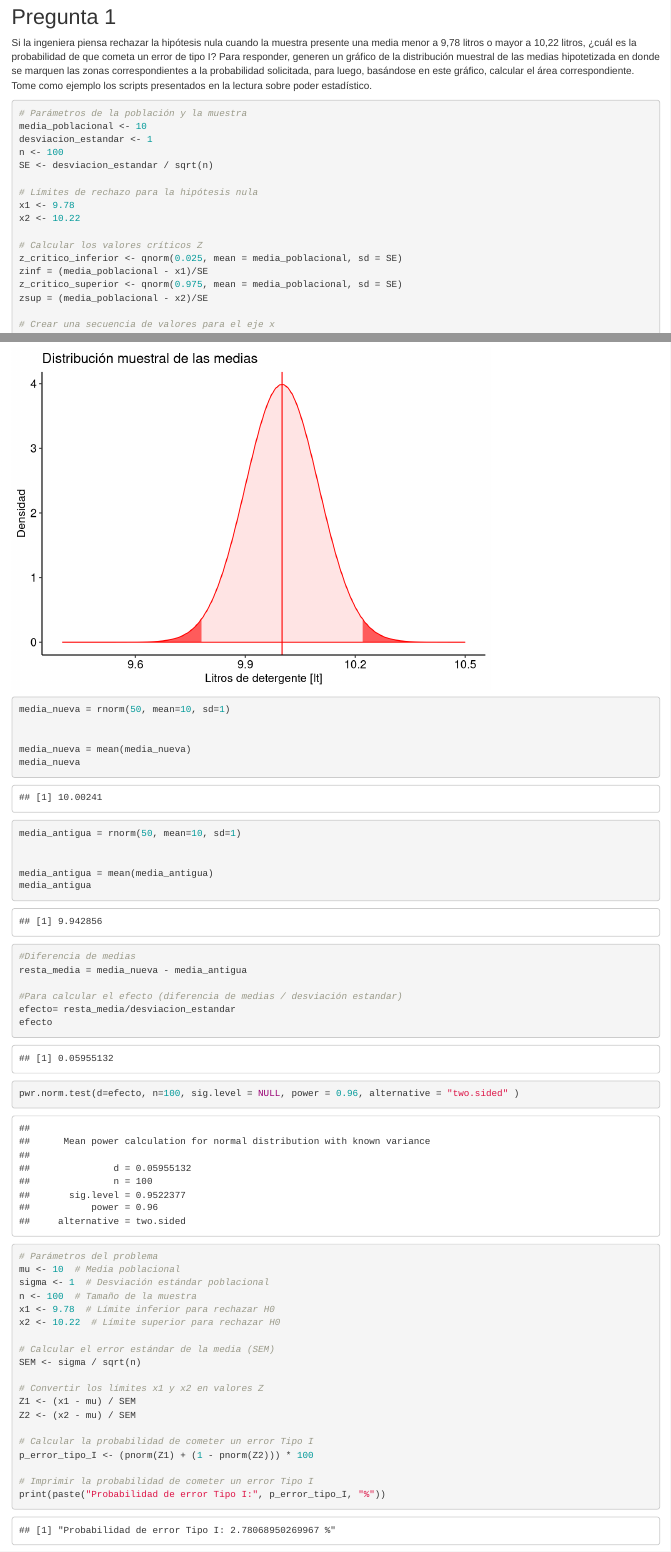
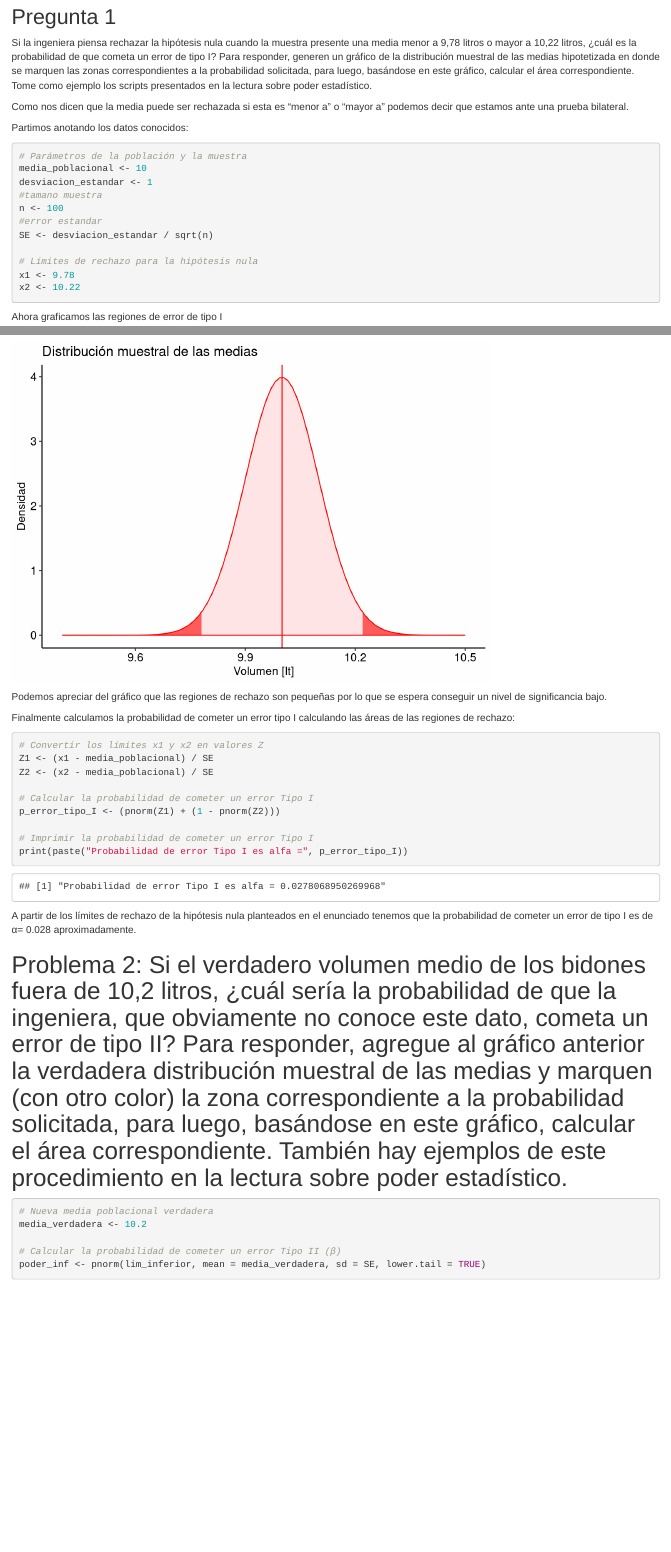
Before and after one commit to ByronCaices/EST-INF-EPS03-05, an R Markdown document (EP03-respuesta-equipo-1.Rmd): the page in a window 1100 px wide, from 1360 px down, and a second part further down, joined at a grey line. Rendered offline with R 4.5, knitr and Pandoc, with nearby package versions; code that draws random numbers runs with fixed seeds of ours; some code elsewhere in the file could not run offline.

Commit message:
pregunta 1

````diff
--- a/EP03-respuesta-equipo-1.Rmd
+++ b/EP03-respuesta-equipo-1.Rmd
@@ -79,23 +77,25 @@ En lenguaje matemático: como sabemos que muo y mua son la media de llenaodo de
 ## Pregunta 1
 Si la ingeniera piensa rechazar la hipótesis nula cuando la muestra presente una media menor a 9,78 litros o mayor a 10,22 litros, ¿cuál es la probabilidad de que cometa un error de tipo I? Para responder, generen un gráfico de la distribución muestral de las medias hipotetizada en donde se marquen las zonas correspondientes a la probabilidad solicitada, para luego, basándose en este gráfico, calcular el área correspondiente. Tome como ejemplo los scripts presentados en la lectura sobre poder estadístico.
 
+Como nos dicen que la media puede ser rechazada si esta es "menor a" o "mayor a" podemos decir que estamos ante una prueba bilateral.
+
+Partimos anotando los datos conocidos:
 ```{r}
 # Parámetros de la población y la muestra
 media_poblacional <- 10
 desviacion_estandar <- 1
+#tamano muestra
 n <- 100
+#error estandar
 SE <- desviacion_estandar / sqrt(n)
 
 # Límites de rechazo para la hipótesis nula
 x1 <- 9.78
 x2 <- 10.22
+```
 
-# Calcular los valores críticos Z
-z_critico_inferior <- qnorm(0.025, mean = media_poblacional, sd = SE)
-zinf = (media_poblacional - x1)/SE
-z_critico_superior <- qnorm(0.975, mean = media_poblacional, sd = SE)
-zsup = (media_poblacional - x2)/SE
-
+Ahora graficamos las regiones de error de tipo I
+```{r}
 # Crear una secuencia de valores para el eje x
 x <- seq(media_poblacional - 4*SE, media_poblacional + 4*SE, length.out = 1000)
 
@@ -128,58 +128,23 @@ g2 <- g2 + stat_function(fun = dnorm,
 print(g2)
 
 ```
-
-```{r}
+Podemos apreciar del gráfico que las regiones de rechazo son pequeñas por lo que se espera conseguir un nivel de significancia bajo.
 
 
+Finalmente calculamos la probabilidad de cometer un error tipo I calculando las áreas de las regiones de rechazo:
+```{r}
+# Convertir los límites x1 y x2 en valores Z
+Z1 <- (x1 - media_poblacional) / SE
+Z2 <- (x2 - media_poblacional) / SE
 
-media_nueva = rnorm(50, mean=10, sd=1)
+# Calcular la probabilidad de cometer un error Tipo I
+p_error_tipo_I <- (pnorm(Z1) + (1 - pnorm(Z2)))
 
-
-media_nueva = mean(media_nueva)
-media_nueva
-
-
-media_antigua = rnorm(50, mean=10, sd=1)
-
-
-media_antigua = mean(media_antigua)
-media_antigua
-
-#Diferencia de medias
-resta_media = media_nueva - media_antigua
-
-#Para calcular el efecto (diferencia de medias / desviación estandar)
-efecto= resta_media/desviacion_estandar
-efecto
-
-pwr.norm.test(d=efecto, n=100, sig.level = NULL, power = 0.96, alternative = "two.sided" )
+# Imprimir la probabilidad de cometer un error Tipo I
+print(paste("Probabilidad de error Tipo I es alfa =", p_error_tipo_I))
 
 ```
-
-
-```{r}
-# Parámetros del problema
-mu <- 10  # Media poblacional
-sigma <- 1  # Desviación estándar poblacional
-n <- 100  # Tamaño de la muestra
-x1 <- 9.78  # Límite inferior para rechazar H0
-x2 <- 10.22  # Límite superior para rechazar H0
-
-# Calcular el error estándar de la media (SEM)
-SEM <- sigma / sqrt(n)
-
-# Convertir los límites x1 y x2 en valores Z
-Z1 <- (x1 - mu) / SEM
-Z2 <- (x2 - mu) / SEM
-
-# Calcular la probabilidad de cometer un error Tipo I
-p_error_tipo_I <- (pnorm(Z1) + (1 - pnorm(Z2))) * 100
-
-# Imprimir la probabilidad de cometer un error Tipo I
-print(paste("Probabilidad de error Tipo I:", p_error_tipo_I, "%"))
-
-```
+A partir de los límites de rechazo de la hipótesis nula planteados en el enunciado tenemos que la probabilidad de cometer un error de tipo I es de α= 0.028 aproximadamente.
 
 
 # Problema 2: Si el verdadero volumen medio de los bidones fuera de 10,2 litros, ¿cuál sería la probabilidad de que la ingeniera, que obviamente no conoce este dato, cometa un error de tipo II? Para responder, agregue al gráfico anterior la verdadera distribución muestral de las medias y marquen (con otro color) la zona correspondiente a la probabilidad solicitada, para luego, basándose en este gráfico, calcular el área correspondiente. También hay ejemplos de este procedimiento en la lectura sobre poder estadístico.
````
Also changed, not shown: EP03-respuesta-equipo-1.Rmd (20 more changed lines).
